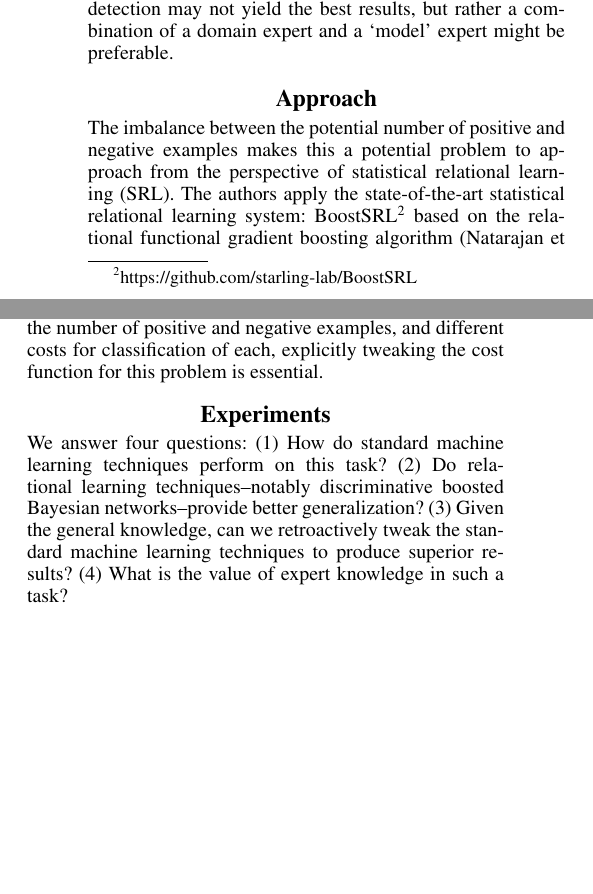
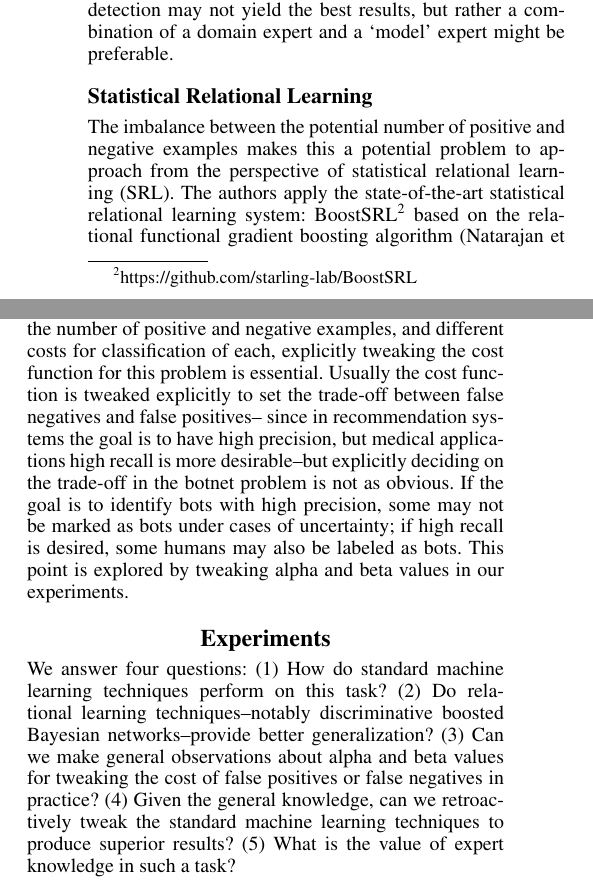
Before and after one commit to hayesall/Botnet-Buster, a LaTeX paper (docs/botnet-buster.tex): two parts of the columns of page 2 of 4, joined at a grey line, cut so that both start at the same text, the shorter picture padded with empty space. Compiled offline with pdfLaTeX.

Commit message:
Fixing an alignment error and tweaking where section dividers are located.

```diff
--- a/docs/botnet-buster.tex
+++ b/docs/botnet-buster.tex
@@ -69,24 +69,23 @@ In a non-temporal setting, examples tend to be individual events, with each even
 
 Early work specifically to botnet detection focused more on the \emph{command and control (c\&c)} flows \cite{4116687,Gu2008BotSnifferDB,Cho:2010:IAF:1866307.1866355,EURECOM+3886,DIETRICH2013475}, which is traffic generated by a botnet for node coordination.   A comparison of C4.5, naive Bayes, and Bayesian network learners to classify botnet c\&c traffic from normal traffic was spotlighted in \cite{4116687}.  The Bayesian network results especially seemed to highlight the issue of model overfitting to a given training set when confronted with test data that may have originated from the same botnet over different runs.  We imagine this problem is compounded when factoring in test data from similar botnets.
 
-More recent work has applied a random forest learner to a large scale botnet dataset captured by UC San Diego \cite{SINGH2014488}.  Most of their work went into the feature engineering and underlying distributed framework to handle the shear amount of data present, but the results were promising.  Feature engineering specifically related to botnet c&c channels were discussed in \cite{7891834}, using C4.5 as the learning algorithm.  Their approach for feature engineering used a genetic algorithm and exhaustive search to select important features from a list of non-temporal features generated through aggregation of temporal flow data.  Given the small feature space to search (19), and given their results for features selected, we feel that domain knowledge can reproduce such a set of important features.
+More recent work has applied a random forest learner to a large scale botnet dataset captured by UC San Diego \cite{SINGH2014488}.  Most of their work went into the feature engineering and underlying distributed framework to handle the shear amount of data present, but the results were promising.  Feature engineering specifically related to botnet c\&c channels were discussed in \cite{7891834}, using C4.5 as the learning algorithm.  Their approach for feature engineering used a genetic algorithm and exhaustive search to select important features from a list of non-temporal features generated through aggregation of temporal flow data.  Given the small feature space to search (19), and given their results for features selected, we feel that domain knowledge can reproduce such a set of important features.
 
 One drawback to much of the previous work in this field deals with how well a trained model represents reality.  For example, the dataset used in \cite{Zhang:2008:RNI:2220436.2221144} was released in 1999, almost a decade before the paper was published.  The network and threat landscape changed considerably during that time.  In \cite{Xu:2010:IDU:1946417.1946434}, the span of time between the dataset they used and publishing of their paper was 12 years.  More recently, \cite{7891834} used a dataset released in 2011.
 
 Another factor to consider is the feature engineering itself.  Plug-and-play methods may do well on a single dataset with minimal domain knowledge, but what happens when applying the trained model to other datasets showcasing the same class of threats?  Is the generality there?  How much domain knowledge is needed to maintain a baseline of generality?  \cite{BENASHER201551} took a deep look into this problem and, perhaps unsurprisingly, domain experts are quite important during the feature engineering task.  This suggests that a plug-and-play type approach to botnet detection may not yield the best results, but rather a combination of a domain expert and a `model' expert might be preferable.
 
-\section{Approach}
+\subsection{Statistical Relational Learning}
 
 The imbalance between the potential number of positive and negative examples makes this a potential problem to approach from the perspective of statistical relational learning (SRL).  The authors apply the state-of-the-art statistical relational learning system: BoostSRL\footnote{https://github.com/starling-lab/BoostSRL} based on the relational functional gradient boosting algorithm \cite{natarajan2015boosted}.  Gradient boosted tree learners generally set up the problem in the form of learning a series of regression trees, where each tree is a relatively weak learner that fits toward correcting the error of the previous.
 
 BoostSRL (an implementation of the \textit{Relational Functional Gradient Boosting} algorithm) has been applied to a variety of real world domains; including from identifying Parkinson's parients, predicting the onset of postpartum depression, and recommending jobs to potential applicants \cite{dhami2017identifying,natarajan2017boosting,yang2017combining}.
 
-The authors build on the work of \cite{ramanan2017discriminative,yang2014learning} for learning discriminative boosted Bayesian networks.  Because statistical relational models may operate over data with a massive imbalance between the number of positive and negative examples, and different costs for classification of each, explicitly tweaking the cost function for this problem is essential.
+The authors build on the work of \cite{ramanan2017discriminative,yang2014learning} for learning discriminative boosted Bayesian networks.  Because statistical relational models may operate over data with a massive imbalance between the number of positive and negative examples, and different costs for classification of each, explicitly tweaking the cost function for this problem is essential.  Usually the cost function is tweaked explicitly to set the trade-off between false negatives and false positives-- since in recommendation systems the goal is to have high precision, but medical applications high recall is more desirable--but explicitly deciding on the trade-off in the botnet problem is not as obvious.  If the goal is to identify bots with high precision, some may not be marked as bots under cases of uncertainty; if high recall is desired, some humans may also be labeled as bots. This point is explored by tweaking alpha and beta values in our experiments.
 
 \section{Experiments}
-We answer four questions: (1) How do standard machine learning techniques perform on this task? (2) Do relational learning techniques--notably discriminative boosted Bayesian networks--provide better generalization? (3) Given the general knowledge, can we retroactively tweak the standard machine learning techniques to produce superior results? (4) What is the value of expert knowledge in such a task?
 
-Before diving into the model training, we need to remove features of our original set which will probably not generalize.  Eight Weka \cite{witten2016data} algorithms were used to perform these baseline experiments, using all the features in our set. Since the goal is to learn a general method for detecting botnet activity, each of the thirteen CTU ``tasks'' were treated as a fold, and we report the average accuracy when the classifier is trained on one task and tested on another.
+We answer four questions: (1) How do standard machine learning techniques perform on this task? (2) Do relational learning techniques--notably discriminative boosted Bayesian networks--provide better generalization? (3) Can we make general observations about alpha and beta values for tweaking the cost of false positives or false negatives in practice? (4) Given the general knowledge, can we retroactively tweak the standard machine learning techniques to produce superior results? (5) What is the value of expert knowledge in such a task?
 
 \subsection{Results}
 
```
Also changed, not shown: docs/botnet-buster.bib (+2 -0 lines), docs/botnet-buster.tex (10 more changed lines).
